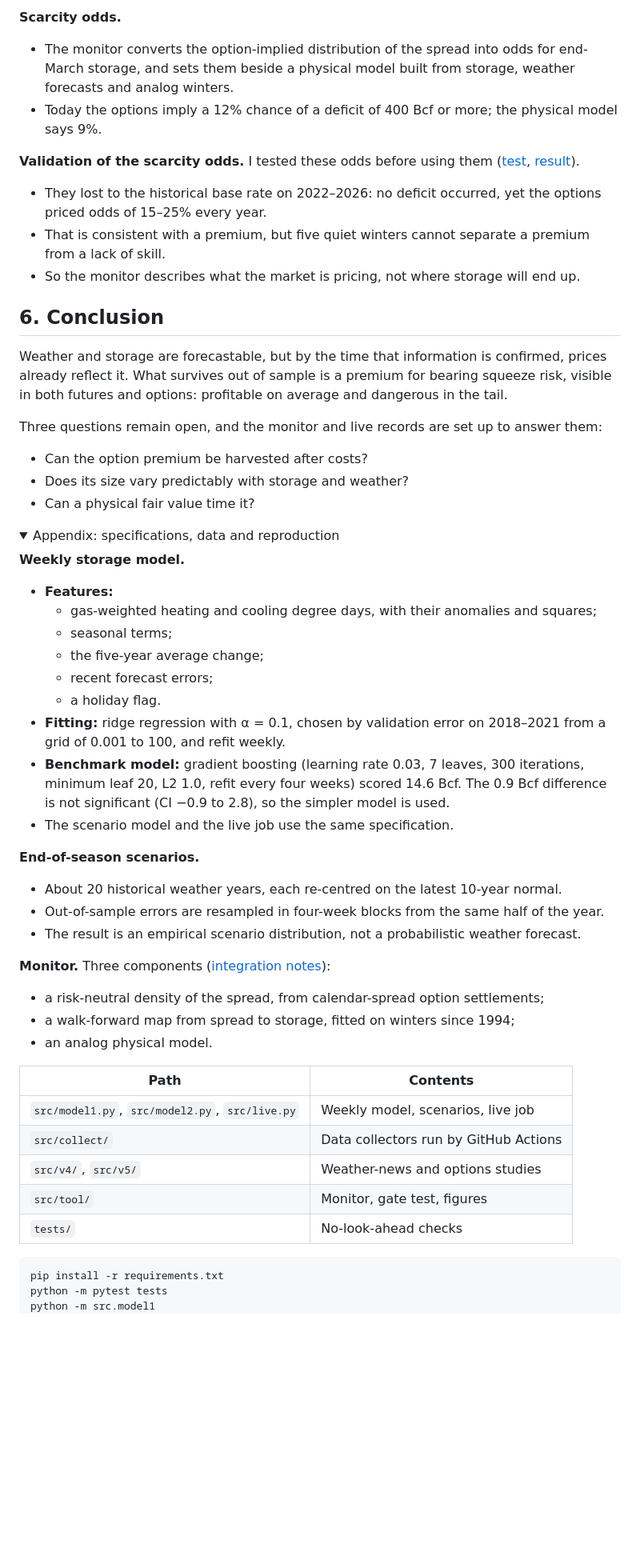
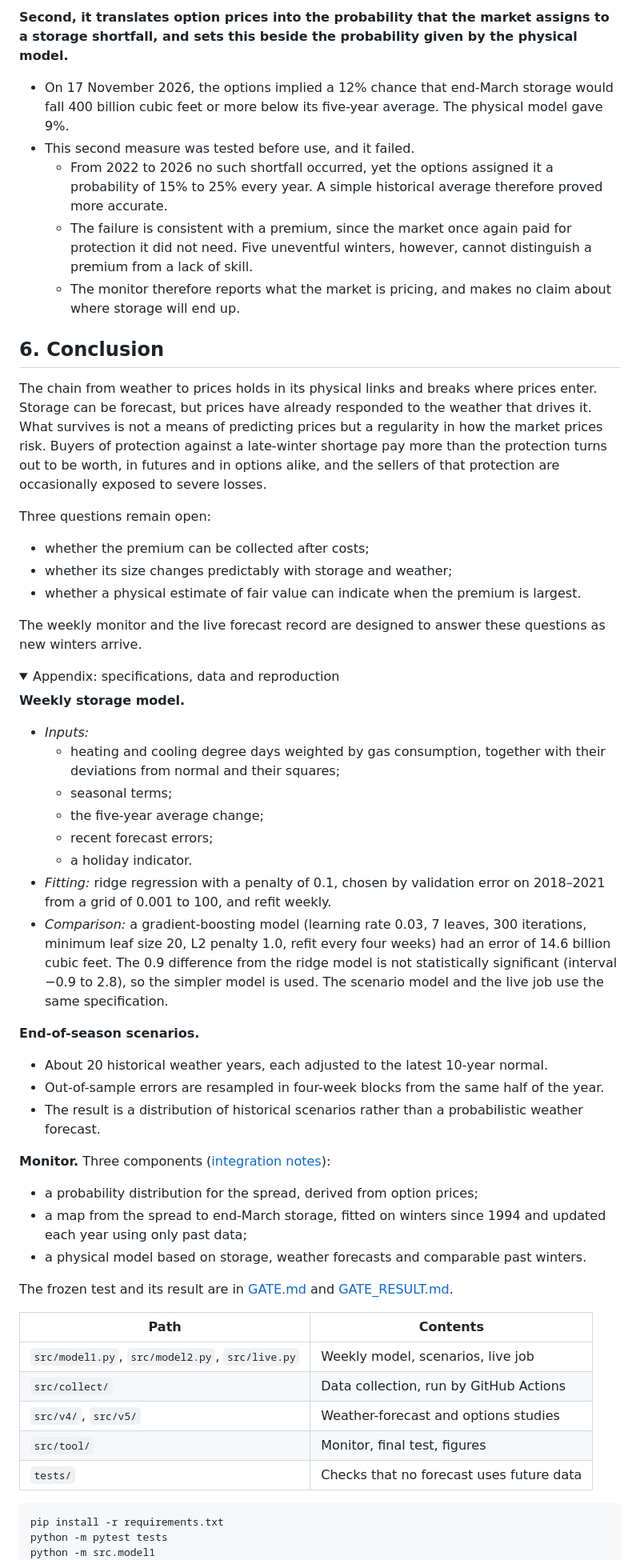
Before and after one commit to mriganksahi-beep/natgas-curve, a Markdown page: README.md, the part around one of its changes. Shown at 80% size. Rendered like a GitHub page; folded sections open; blank space fills up the shorter version.

````diff
--- a/README.md
+++ b/README.md
@@ -97,53 +64,54 @@ From November to mid-February the monitor reports two readings each week.
 
-**Scarcity odds.**
-- The monitor converts the option-implied distribution of the spread into odds for end-March storage, and sets them beside a physical model built from storage, weather forecasts and analog winters.
-- Today the options imply a 12% chance of a deficit of 400 Bcf or more; the physical model says 9%.
-
-**Validation of the scarcity odds.** I tested these odds before using them ([test](reports/tool/GATE.md), [result](reports/tool/GATE_RESULT.md)).
-- They lost to the historical base rate on 2022–2026: no deficit occurred, yet the options priced odds of 15–25% every year.
-- That is consistent with a premium, but five quiet winters cannot separate a premium from a lack of skill.
-- So the monitor describes what the market is pricing, not where storage will end up.
+**Second, it translates option prices into the probability that the market assigns to a storage shortfall, and sets this beside the probability given by the physical model.**
+- On 17 November 2026, the options implied a 12% chance that end-March storage would fall 400 billion cubic feet or more below its five-year average. The physical model gave 9%.
+- This second measure was tested before use, and it failed.
+  - From 2022 to 2026 no such shortfall occurred, yet the options assigned it a probability of 15% to 25% every year. A simple historical average therefore proved more accurate.
+  - The failure is consistent with a premium, since the market once again paid for protection it did not need. Five uneventful winters, however, cannot distinguish a premium from a lack of skill.
+  - The monitor therefore reports what the market is pricing, and makes no claim about where storage will end up.
 
 ## 6. Conclusion
 
-Weather and storage are forecastable, but by the time that information is confirmed, prices already reflect it. What survives out of sample is a premium for bearing squeeze risk, visible in both futures and options: profitable on average and dangerous in the tail.
+The chain from weather to prices holds in its physical links and breaks where prices enter. Storage can be forecast, but prices have already responded to the weather that drives it. What survives is not a means of predicting prices but a regularity in how the market prices risk. Buyers of protection against a late-winter shortage pay more than the protection turns out to be worth, in futures and in options alike, and the sellers of that protection are occasionally exposed to severe losses.
 
-Three questions remain open, and the monitor and live records are set up to answer them:
-- Can the option premium be harvested after costs?
-- Does its size vary predictably with storage and weather?
-- Can a physical fair value time it?
+Three questions remain open:
+- whether the premium can be collected after costs;
+- whether its size changes predictably with storage and weather;
+- whether a physical estimate of fair value can indicate when the premium is largest.
+
+The weekly monitor and the live forecast record are designed to answer these questions as new winters arrive.
 
 <details>
 <summary>Appendix: specifications, data and reproduction</summary>
 
 **Weekly storage model.**
-- **Features:**
-  - gas-weighted heating and cooling degree days, with their anomalies and squares;
+- *Inputs:*
+  - heating and cooling degree days weighted by gas consumption, together with their deviations from normal and their squares;
   - seasonal terms;
   - the five-year average change;
   - recent forecast errors;
-  - a holiday flag.
-- **Fitting:** ridge regression with α = 0.1, chosen by validation error on 2018–2021 from a grid of 0.001 to 100, and refit weekly.
-- **Benchmark model:** gradient boosting (learning rate 0.03, 7 leaves, 300 iterations, minimum leaf 20, L2 1.0, refit every four weeks) scored 14.6 Bcf. The 0.9 Bcf difference is not significant (CI −0.9 to 2.8), so the simpler model is used.
-- The scenario model and the live job use the same specification.
+  - a holiday indicator.
+- *Fitting:* ridge regression with a penalty of 0.1, chosen by validation error on 2018–2021 from a grid of 0.001 to 100, and refit weekly.
+- *Comparison:* a gradient-boosting model (learning rate 0.03, 7 leaves, 300 iterations, minimum leaf size 20, L2 penalty 1.0, refit every four weeks) had an error of 14.6 billion cubic feet. The 0.9 difference from the ridge model is not statistically significant (interval −0.9 to 2.8), so the simpler model is used. The scenario model and the live job use the same specification.
 
 **End-of-season scenarios.**
-- About 20 historical weather years, each re-centred on the latest 10-year normal.
+- About 20 historical weather years, each adjusted to the latest 10-year normal.
 - Out-of-sample errors are resampled in four-week blocks from the same half of the year.
-- The result is an empirical scenario distribution, not a probabilistic weather forecast.
+- The result is a distribution of historical scenarios rather than a probabilistic weather forecast.
 
 **Monitor.** Three components ([integration notes](reports/tool/integration.md)):
-- a risk-neutral density of the spread, from calendar-spread option settlements;
-- a walk-forward map from spread to storage, fitted on winters since 1994;
-- an analog physical model.
+- a probability distribution for the spread, derived from option prices;
+- a map from the spread to end-March storage, fitted on winters since 1994 and updated each year using only past data;
+- a physical model based on storage, weather forecasts and comparable past winters.
+
+The frozen test and its result are in [GATE.md](reports/tool/GATE.md) and [GATE_RESULT.md](reports/tool/GATE_RESULT.md).
 
 | Path | Contents |
 | --- | --- |
 | `src/model1.py`, `src/model2.py`, `src/live.py` | Weekly model, scenarios, live job |
-| `src/collect/` | Data collectors run by GitHub Actions |
-| `src/v4/`, `src/v5/` | Weather-news and options studies |
-| `src/tool/` | Monitor, gate test, figures |
-| `tests/` | No-look-ahead checks |
+| `src/collect/` | Data collection, run by GitHub Actions |
+| `src/v4/`, `src/v5/` | Weather-forecast and options studies |
+| `src/tool/` | Monitor, final test, figures |
+| `tests/` | Checks that no forecast uses future data |
 
 ```
 pip install -r requirements.txt
````
Also changed, not shown: other parts of README.md (+34 -67 lines), reports/figures/hero.png, 1 other file.
